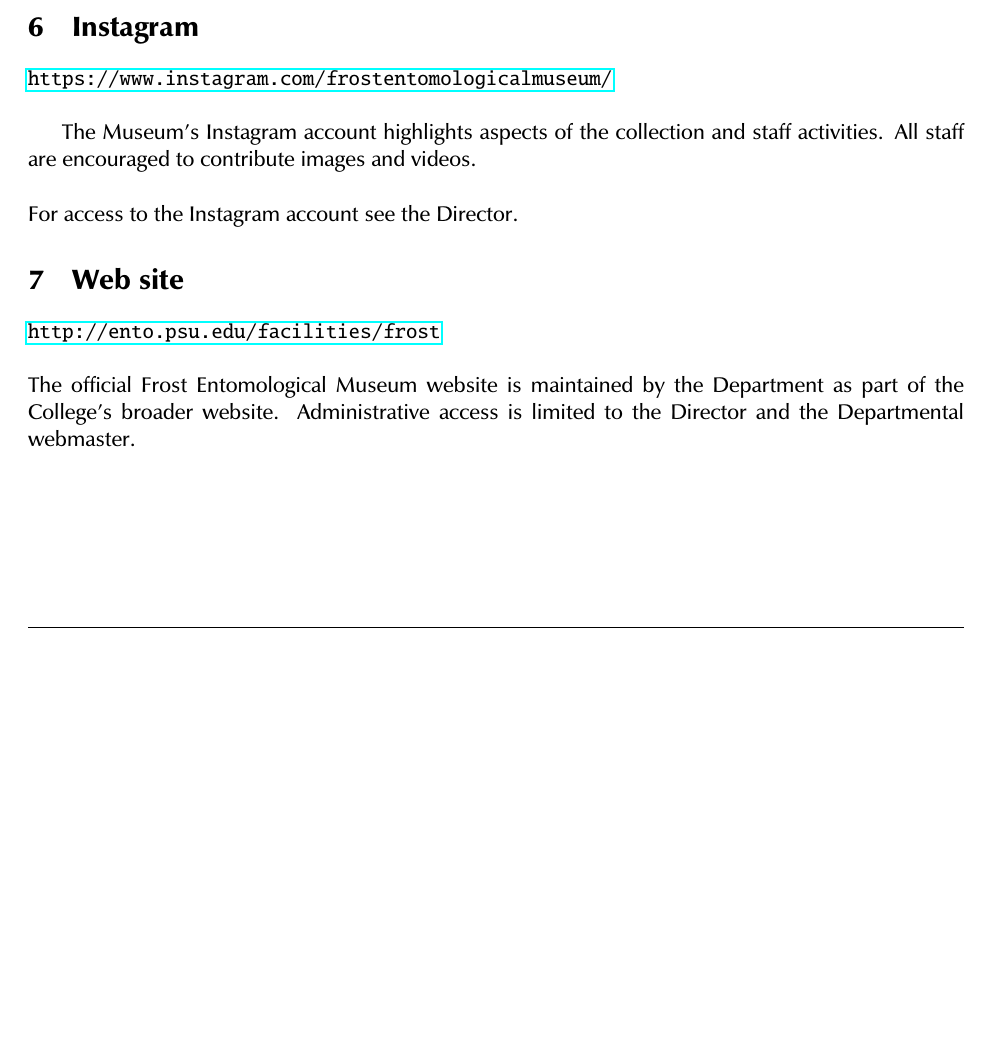
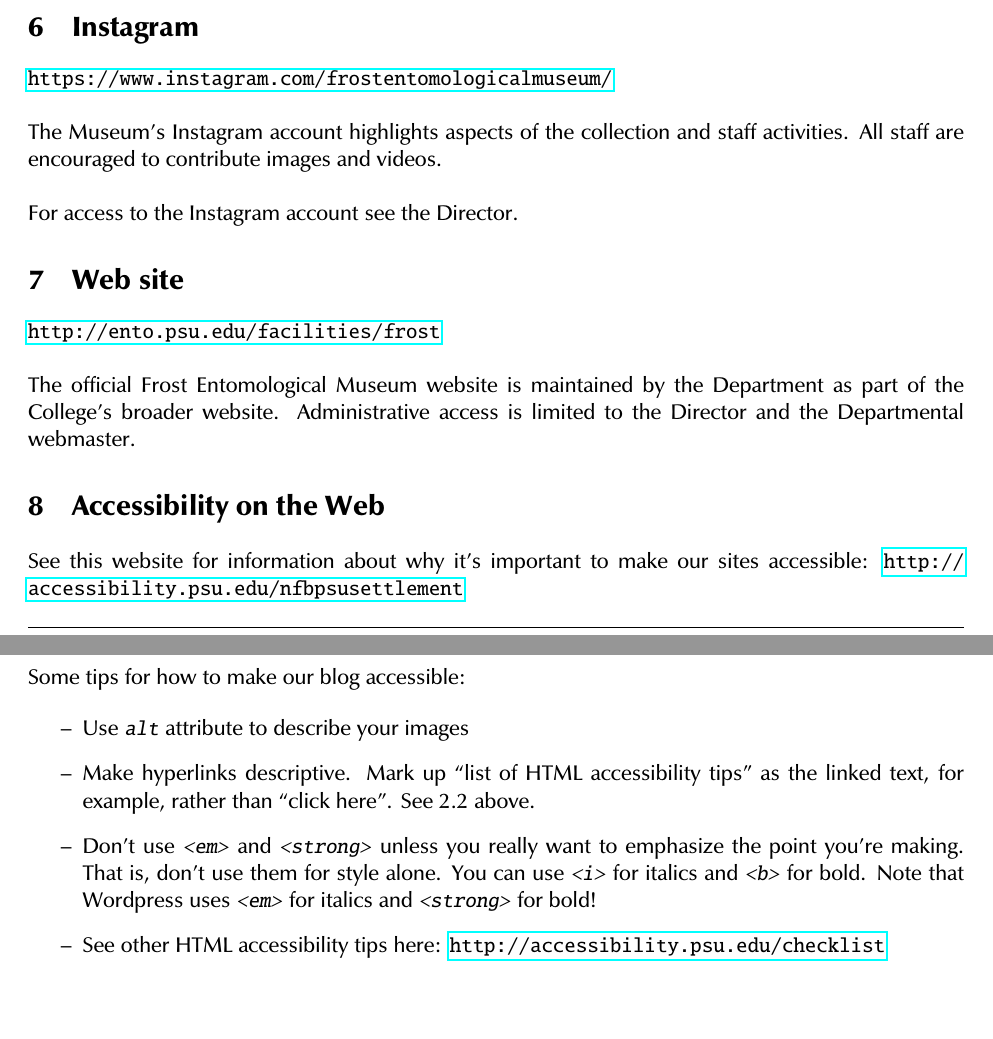
Before and after one commit to OpenEntomology/MuseumManagement, a LaTeX document (sop-04-social/main.tex): part of page 3 of 3 before the commit and two parts of pages 3 and 4 of 4 after it, the two joined at a grey line, cut so that both start at the same text, the shorter picture padded with empty space. Compiled offline with pdfLaTeX.

Commit message:
made some minor edits

```diff
--- a/sop-04-social/main.tex
+++ b/sop-04-social/main.tex
@@ -22,6 +22,7 @@
 
 \usepackage{epigrafica}%changes default font to epigrafica
 \usepackage[LGR,OT1]{fontenc}
+\newcommand{\vocab}[1]{\texttt{\itshape #1}}%different font for vocab
 
 \def\labelitemi{--}
 
@@ -33,7 +34,7 @@
 \rhead{}
 \lfoot{Frost Entomological Museum}
 \cfoot{}
-\rfoot{SOP 04 - \thepage}
+\rfoot{SOP 04 --- \thepage}
 \renewcommand{\footrulewidth}{0.4pt}
 \title{SOP 04: Social Media}
 \author{Frost Entomological Museum Curator \& Interest Group}
@@ -106,7 +107,7 @@
 \section{Instagram}
 \url{https://www.instagram.com/frostentomologicalmuseum/}\\
 
-The Museum's Instagram account highlights aspects of the collection and staff activities. All staff are encouraged to contribute images and videos.\\
+\noindent{}The Museum's Instagram account highlights aspects of the collection and staff activities. All staff are encouraged to contribute images and videos.\\
 
 \noindent{}For access to the Instagram account see the Director.
 
@@ -114,6 +115,18 @@
 \url{http://ento.psu.edu/facilities/frost}\\
 
 \noindent{}The official Frost Entomological Museum website is maintained by the Department as part of the College's broader website. Administrative access is limited to the Director and the Departmental webmaster.
+
+\section{Accessibility on the Web}
+See this website for information about why it's important to make our sites accessible: \url{http://accessibility.psu.edu/nfbpsusettlement}
+
+\noindent{}Some tips for how to make our blog accessible:
+
+\begin{itemize}
+\item Use \vocab{alt} attribute to describe your images
+\item Make hyperlinks descriptive. Mark up ``list of HTML accessibility tips'' as the linked text, for example, rather than ``click here''. See 2.2 above.
+\item Don't use \vocab{<em>} and \vocab{<strong>} unless you really want to emphasize the point you're making. That is, don't use them for style alone. You can use \vocab{<i>} for italics and \vocab{<b>} for bold. Note that Wordpress uses \vocab{<em>} for italics and \vocab{<strong>} for bold!
+\item See other HTML accessibility tips here: \url{http://accessibility.psu.edu/checklist}
+\end{itemize}
 
 %\clearpage
 % adding bibliography here
```
